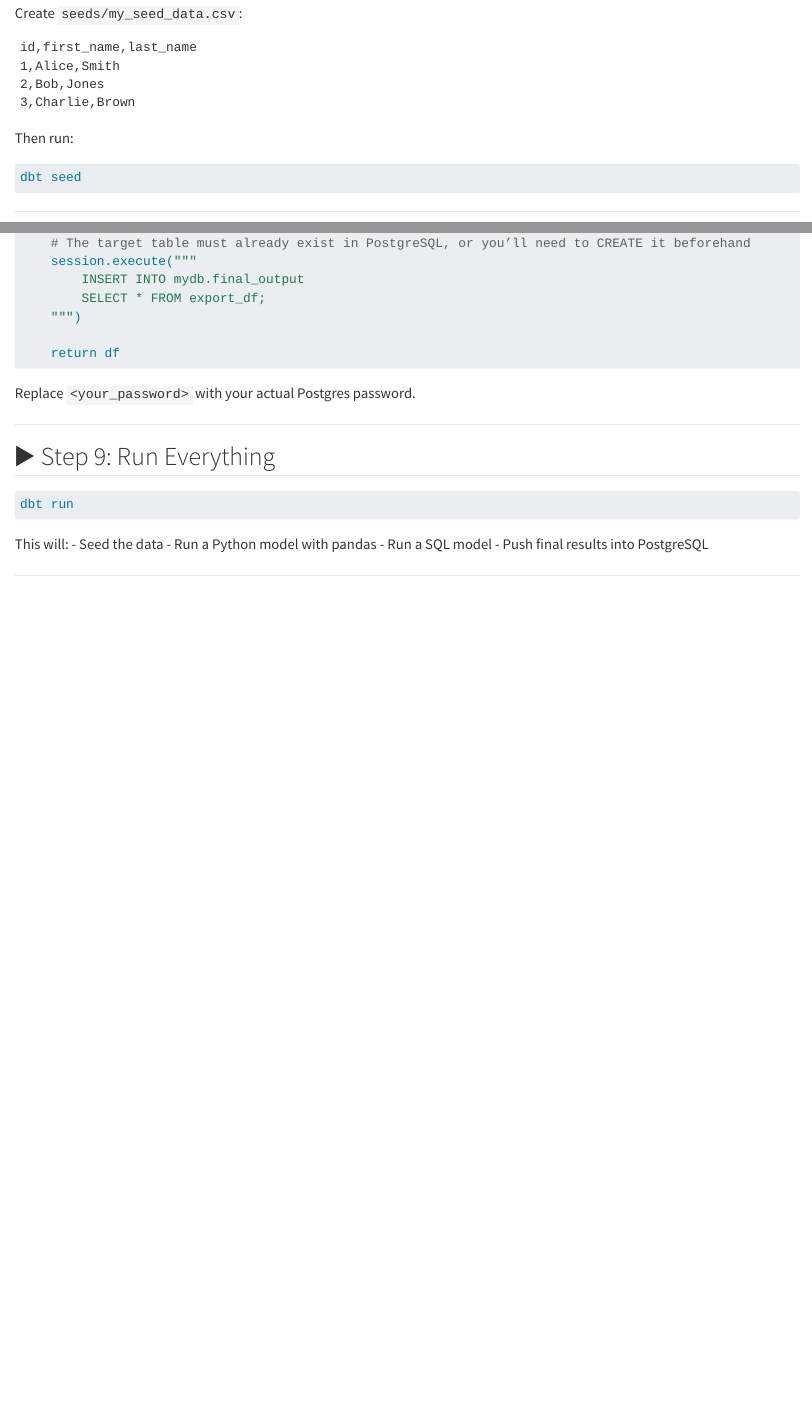
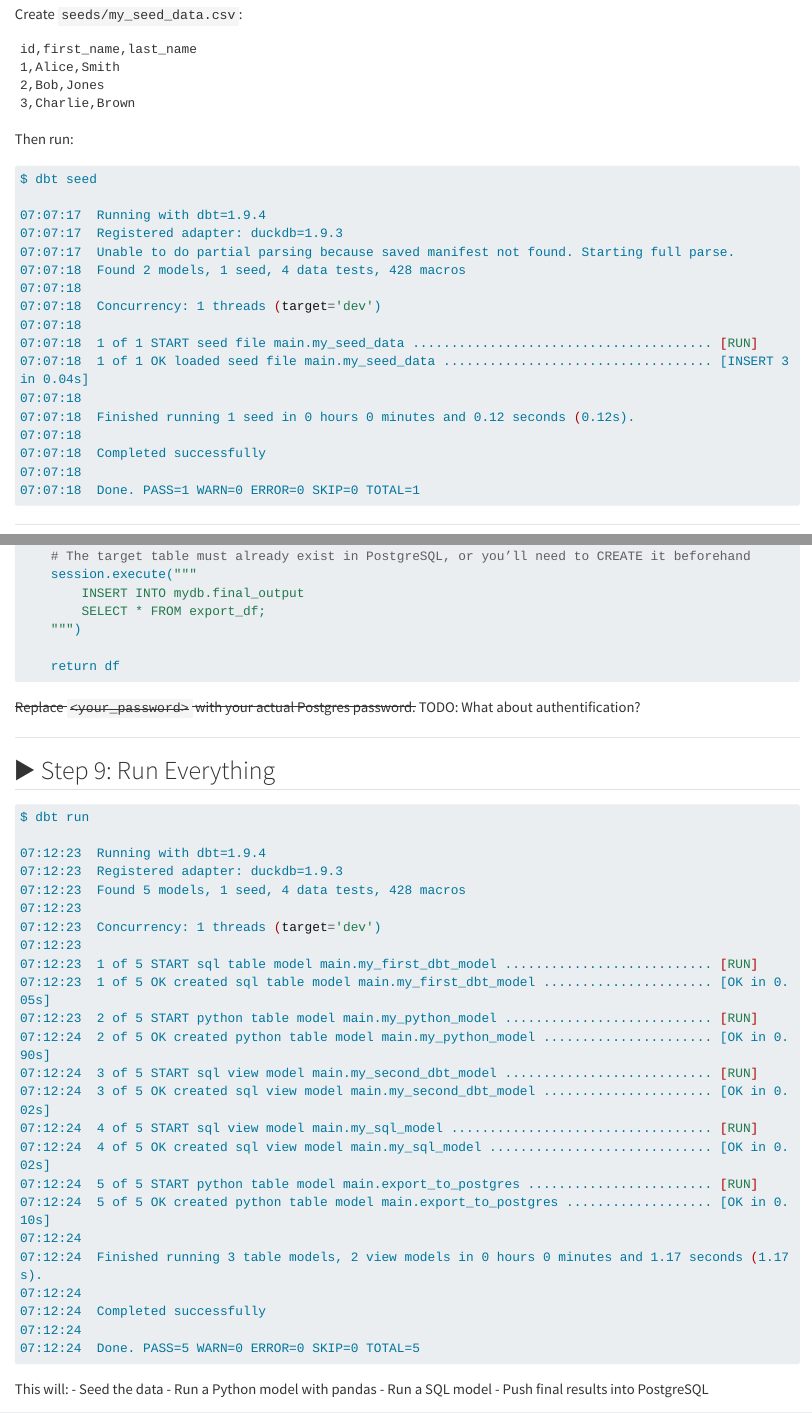
Before and after one commit to feinmann/blog2310, a Quarto document (posts/dbt-duckdb-postgres-tutorial/dbt-duckdb-postgres-tutorial.qmd): the page in a window 1100 px wide, from 1800 px down before the commit and from 1820 px down after it, so that both start at the same text, and a second part further down, joined at a grey line. Rendered offline with R 4.5, knitr and Pandoc in place of Quarto, with nearby package versions; long lines of code are wrapped.

Commit message:
Add bash outputs to tutorial

````diff
--- a/posts/dbt-duckdb-postgres-tutorial/dbt-duckdb-postgres-tutorial.qmd
+++ b/posts/dbt-duckdb-postgres-tutorial/dbt-duckdb-postgres-tutorial.qmd
@@ -100,7 +101,23 @@ id,first_name,last_name
 Then run:
 
 ```bash
-dbt seed
+$ dbt seed
+
+07:07:17  Running with dbt=1.9.4
+07:07:17  Registered adapter: duckdb=1.9.3
+07:07:17  Unable to do partial parsing because saved manifest not found. Starting full parse.
+07:07:18  Found 2 models, 1 seed, 4 data tests, 428 macros
+07:07:18
+07:07:18  Concurrency: 1 threads (target='dev')
+07:07:18
+07:07:18  1 of 1 START seed file main.my_seed_data ....................................... [RUN]
+07:07:18  1 of 1 OK loaded seed file main.my_seed_data ................................... [INSERT 3 in 0.04s]
+07:07:18
+07:07:18  Finished running 1 seed in 0 hours 0 minutes and 0.12 seconds (0.12s).
+07:07:18
+07:07:18  Completed successfully
+07:07:18
+07:07:18  Done. PASS=1 WARN=0 ERROR=0 SKIP=0 TOTAL=1
 ```
 
 ---
@@ -169,14 +186,38 @@ def model(dbt, session):
     return df
 ```
 
-Replace `<your_password>` with your actual Postgres password.
+~~Replace `<your_password>` with your actual Postgres password.~~
+TODO: What about authentification?
 
 ---
 
 ## ▶️ Step 9: Run Everything
 
 ```bash
-dbt run
+$ dbt run
+
+07:12:23  Running with dbt=1.9.4
+07:12:23  Registered adapter: duckdb=1.9.3
+07:12:23  Found 5 models, 1 seed, 4 data tests, 428 macros
+07:12:23
+07:12:23  Concurrency: 1 threads (target='dev')
+07:12:23
+07:12:23  1 of 5 START sql table model main.my_first_dbt_model ........................... [RUN]
+07:12:23  1 of 5 OK created sql table model main.my_first_dbt_model ...................... [OK in 0.05s]
+07:12:23  2 of 5 START python table model main.my_python_model ........................... [RUN]
+07:12:24  2 of 5 OK created python table model main.my_python_model ...................... [OK in 0.90s]
+07:12:24  3 of 5 START sql view model main.my_second_dbt_model ........................... [RUN]
+07:12:24  3 of 5 OK created sql view model main.my_second_dbt_model ...................... [OK in 0.02s]
+07:12:24  4 of 5 START sql view model main.my_sql_model .................................. [RUN]
+07:12:24  4 of 5 OK created sql view model main.my_sql_model ............................. [OK in 0.02s]
+07:12:24  5 of 5 START python table model main.export_to_postgres ........................ [RUN]
+07:12:24  5 of 5 OK created python table model main.export_to_postgres ................... [OK in 0.10s]
+07:12:24
+07:12:24  Finished running 3 table models, 2 view models in 0 hours 0 minutes and 1.17 seconds (1.17s).
+07:12:24
+07:12:24  Completed successfully
+07:12:24
+07:12:24  Done. PASS=5 WARN=0 ERROR=0 SKIP=0 TOTAL=5
 ```
 
 This will:
````
Also changed, not shown: posts/dbt-duckdb-postgres-tutorial/dbt-duckdb-postgres-tutorial.qmd (23 more changed lines).
